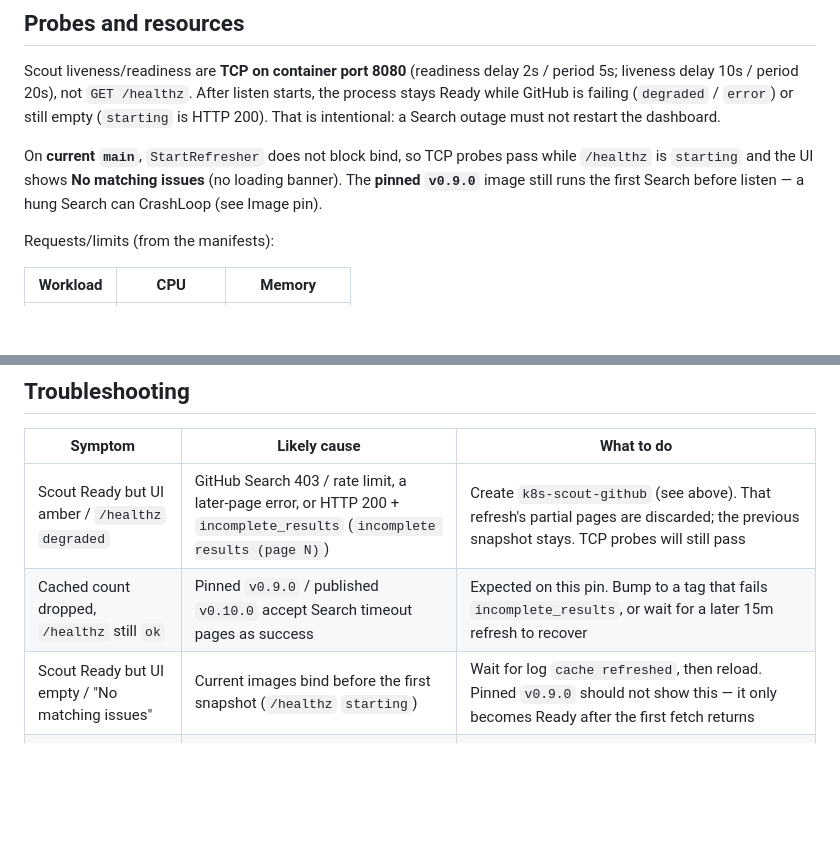
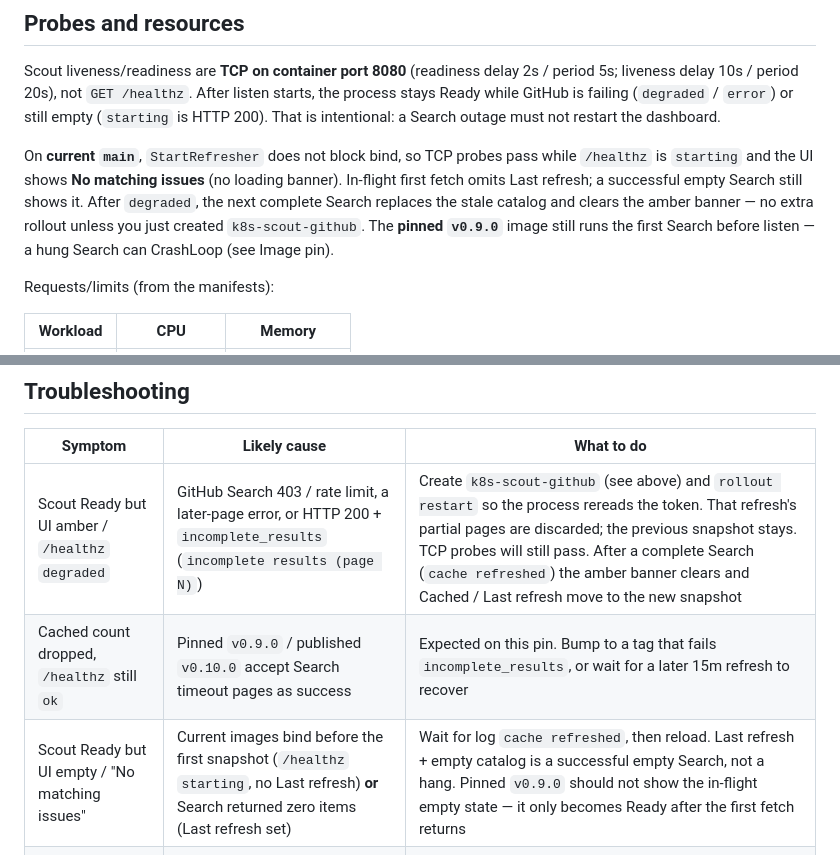
Before and after one commit to Dev0Pos/k8s-sigs-scout, a Markdown page: deploy/k8s/README.md, 2 parts joined by grey strips. GitHub-like rendering; blank space fills up the shorter version.

```diff
--- a/deploy/k8s/README.md
+++ b/deploy/k8s/README.md
@@ -59,7 +59,7 @@ kubectl -n k8s-scout rollout restart deploy/k8s-scout
 
 Scout liveness/readiness are **TCP on container port 8080** (readiness delay 2s / period 5s; liveness delay 10s / period 20s), not `GET /healthz`. After listen starts, the process stays Ready while GitHub is failing (`degraded` / `error`) or still empty (`starting` is HTTP 200). That is intentional: a Search outage must not restart the dashboard.
 
-On **current `main`**, `StartRefresher` does not block bind, so TCP probes pass while `/healthz` is `starting` and the UI shows **No matching issues** (no loading banner). The **pinned `v0.9.0`** image still runs the first Search before listen — a hung Search can CrashLoop (see Image pin).
+On **current `main`**, `StartRefresher` does not block bind, so TCP probes pass while `/healthz` is `starting` and the UI shows **No matching issues** (no loading banner). In-flight first fetch omits Last refresh; a successful empty Search still shows it. After `degraded`, the next complete Search replaces the stale catalog and clears the amber banner — no extra rollout unless you just created `k8s-scout-github`. The **pinned `v0.9.0`** image still runs the first Search before listen — a hung Search can CrashLoop (see Image pin).
 
 Requests/limits (from the manifests):
 
@@ -102,9 +102,9 @@ Useful app log lines (JSON `msg`): `listening`, `github api auth` (`enabled` boo
 
 | Symptom | Likely cause | What to do |
 |---------|--------------|------------|
-| Scout Ready but UI amber / `/healthz` `degraded` | GitHub Search 403 / rate limit, a later-page error, or HTTP 200 + `incomplete_results` (`incomplete results (page N)`) | Create `k8s-scout-github` (see above). That refresh's partial pages are discarded; the previous snapshot stays. TCP probes will still pass |
+| Scout Ready but UI amber / `/healthz` `degraded` | GitHub Search 403 / rate limit, a later-page error, or HTTP 200 + `incomplete_results` (`incomplete results (page N)`) | Create `k8s-scout-github` (see above) and `rollout restart` so the process rereads the token. That refresh's partial pages are discarded; the previous snapshot stays. TCP probes will still pass. After a complete Search (`cache refreshed`) the amber banner clears and Cached / Last refresh move to the new snapshot |
 | Cached count dropped, `/healthz` still `ok` | Pinned `v0.9.0` / published `v0.10.0` accept Search timeout pages as success | Expected on this pin. Bump to a tag that fails `incomplete_results`, or wait for a later 15m refresh to recover |
-| Scout Ready but UI empty / "No matching issues" | Current images bind before the first snapshot (`/healthz` `starting`) | Wait for log `cache refreshed`, then reload. Pinned `v0.9.0` should not show this — it only becomes Ready after the first fetch returns |
+| Scout Ready but UI empty / "No matching issues" | Current images bind before the first snapshot (`/healthz` `starting`, no Last refresh) **or** Search returned zero items (Last refresh set) | Wait for log `cache refreshed`, then reload. Last refresh + empty catalog is a successful empty Search, not a hang. Pinned `v0.9.0` should not show the in-flight empty state — it only becomes Ready after the first fetch returns |
 | Scout `/healthz` 503 | First refresh failed; empty cache | Same token fix. Check logs: `{namespace="k8s-scout", app="k8s-scout"} \|= "cache refresh failed"` |
 | Scout CrashLoop / `install.sh` rollout timeout | Pinned `v0.9.0` runs first Search **before** listen; unauthenticated Search can exceed liveness (~50s) | Create `k8s-scout-github` before apply, or bump the image to a tag with background first-refresh. `kubectl -n k8s-scout logs deploy/k8s-scout` |
 | Loki PVC Pending | No `local-path` StorageClass | Install a local-path provisioner or change `storageClassName` in `loki.yaml` |
```
Also changed, not shown: README.md (+15 -7 lines).
